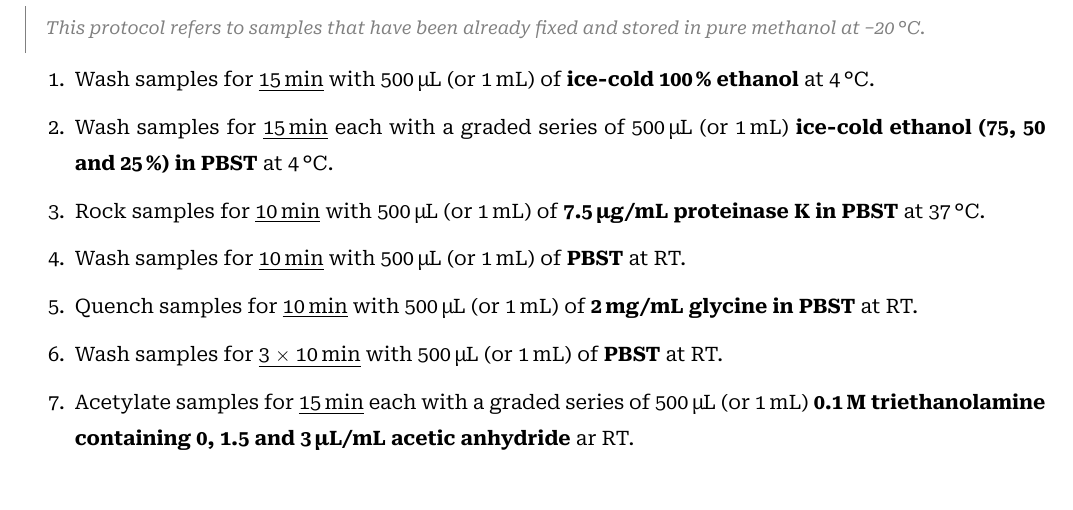
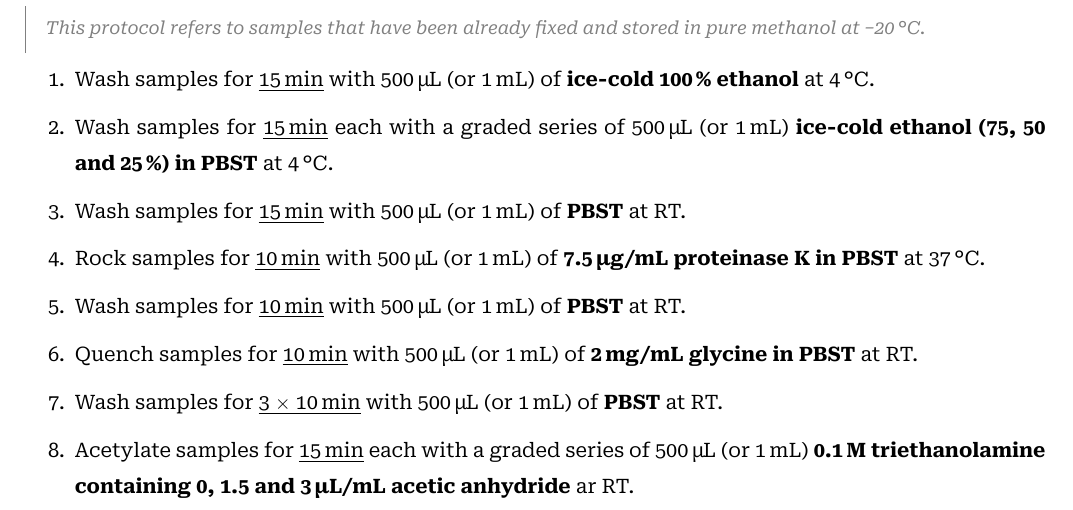
Before and after one commit to filonico/wetlab_protocols, a LaTeX document (hcr_sycon.tex): part of page 1 of 6, cut so that both start at the same text. Compiled offline with XeLaTeX.

Commit message:
update sycon

```diff
--- a/hcr_sycon.tex
+++ b/hcr_sycon.tex
@@ -61,6 +61,7 @@
 \begin{enumerate}[series = steps]
 	\item \step{wash}{\quarter}{\fivehunmicrol{} (or \onemil)}{ice-cold \hundredpercent{} ethanol}{\fourdegree}
 	\item Wash samples for \underline{\quarter} each with a graded series of \fivehunmicrol{} (or \onemil) \textbf{ice-cold ethanol (\qtylist{75;50;25}{\percent}) in PBST} at \fourdegree.
+	\item \step{wash}{\quarter}{\fivehunmicrol{} (or \onemil)}{PBST}{RT}
 	\item \step{rock}{\tenmin}{\fivehunmicrol{} (or \onemil)}{\qty{7.5}{\ug\per\ml} proteinase K in PBST}{\thirtysevendegree}
 	\item \step{wash}{\tenmin}{\fivehunmicrol{} (or \onemil)}{PBST}{RT}
 	\item \step{quench}{\tenmin}{\fivehunmicrol{} (or \onemil)}{\qty{2}{\mg\per\ml} glycine in PBST}{RT}
```
Also changed, not shown: hcr_sycon.pdf.
